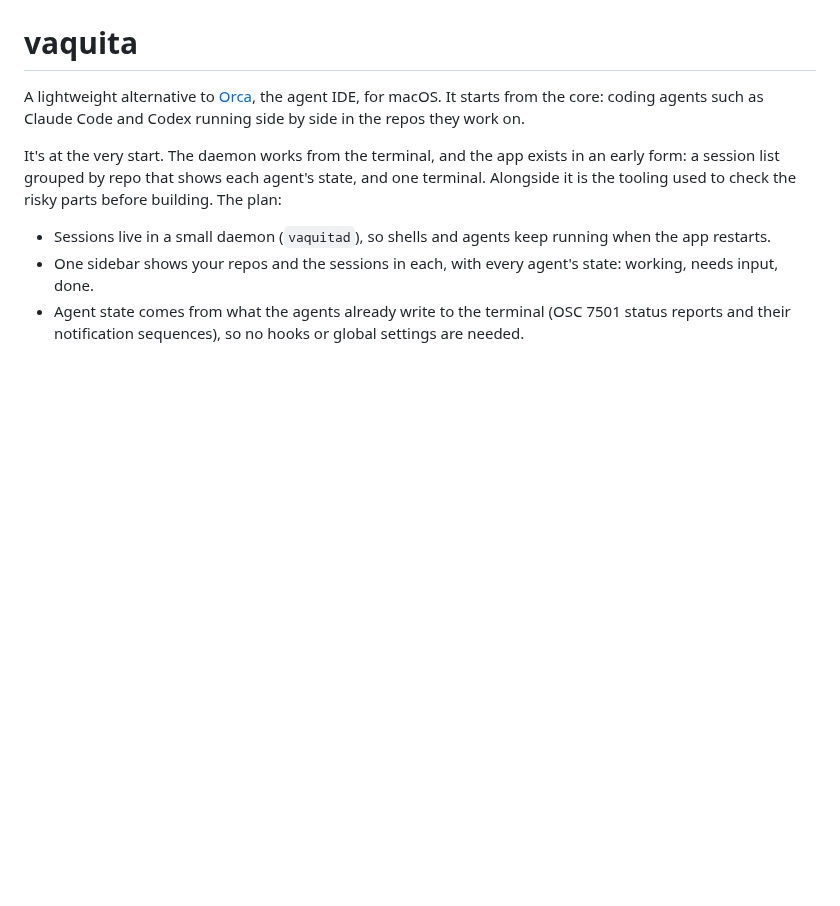
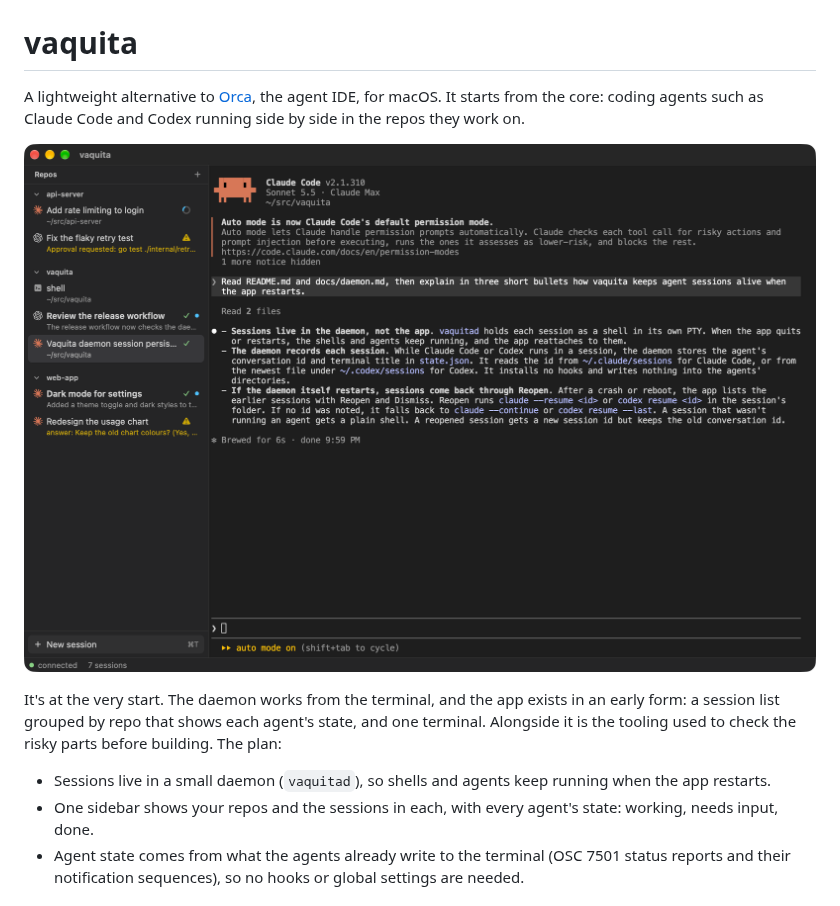
Before and after one commit to zeikar/vaquita, a Markdown page: README.md, the part around the change. GitHub-like rendering; pictures changed too: docs/screenshot.png (added); blank space fills up the shorter version.

Commit message:
docs: a screenshot of the app in the README

```diff
--- a/README.md
+++ b/README.md
@@ -1,6 +1,8 @@
 # vaquita
 
 A lightweight alternative to [Orca](https://www.onorca.dev/), the agent IDE, for macOS. It starts from the core: coding agents such as Claude Code and Codex running side by side in the repos they work on.
+
+![The vaquita app: repos and their sessions in the sidebar, each with its agent's state, and a Claude Code session open](docs/screenshot.png)
 
 It's at the very start. The daemon works from the terminal, and the app exists in an early form: a session list grouped by repo that shows each agent's state, and one terminal. Alongside it is the tooling used to check the risky parts before building. The plan:
 
```
